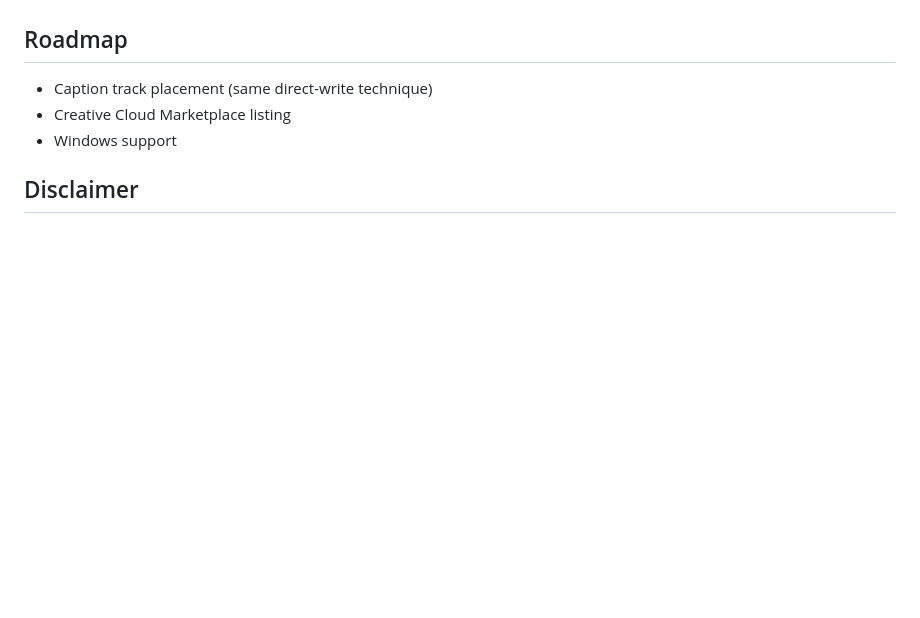
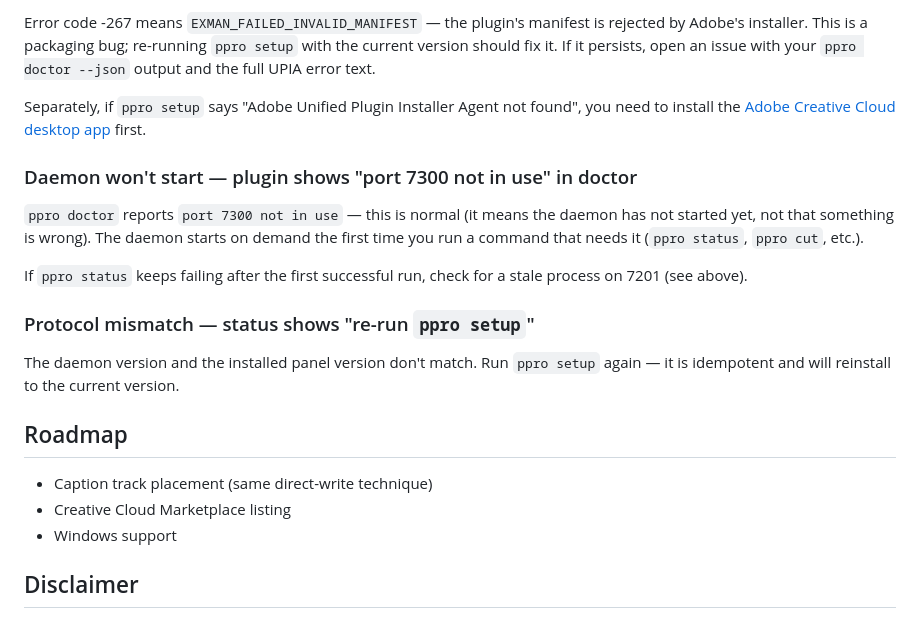
Before and after one commit to thedalbee/premiere-pro-agent, a Markdown page: README.md, the part around one of its changes. Rendered like a GitHub page; blank space fills up the shorter version.

```diff
--- a/README.md
+++ b/README.md
@@ -104,3 +171,16 @@ The daemon starts automatically on first use. Bulk operations (like placing a th
+Error code -267 means `EXMAN_FAILED_INVALID_MANIFEST` — the plugin's manifest is rejected by Adobe's installer. This is a packaging bug; re-running `ppro setup` with the current version should fix it. If it persists, open an issue with your `ppro doctor --json` output and the full UPIA error text.
+
+Separately, if `ppro setup` says "Adobe Unified Plugin Installer Agent not found", you need to install the [Adobe Creative Cloud desktop app](https://creativecloud.adobe.com/apps/download/creative-cloud) first.
+
+### Daemon won't start — plugin shows "port 7300 not in use" in doctor
+
+`ppro doctor` reports `port 7300 not in use` — this is normal (it means the daemon has not started yet, not that something is wrong). The daemon starts on demand the first time you run a command that needs it (`ppro status`, `ppro cut`, etc.).
+
+If `ppro status` keeps failing after the first successful run, check for a stale process on 7201 (see above).
+
+### Protocol mismatch — status shows "re-run `ppro setup`"
+
+The daemon version and the installed panel version don't match. Run `ppro setup` again — it is idempotent and will reinstall to the current version.
 
 ## Roadmap
 
```
Also changed, not shown: other parts of README.md (+84 -17 lines), AGENTS.md (added, +298 -0 lines).
